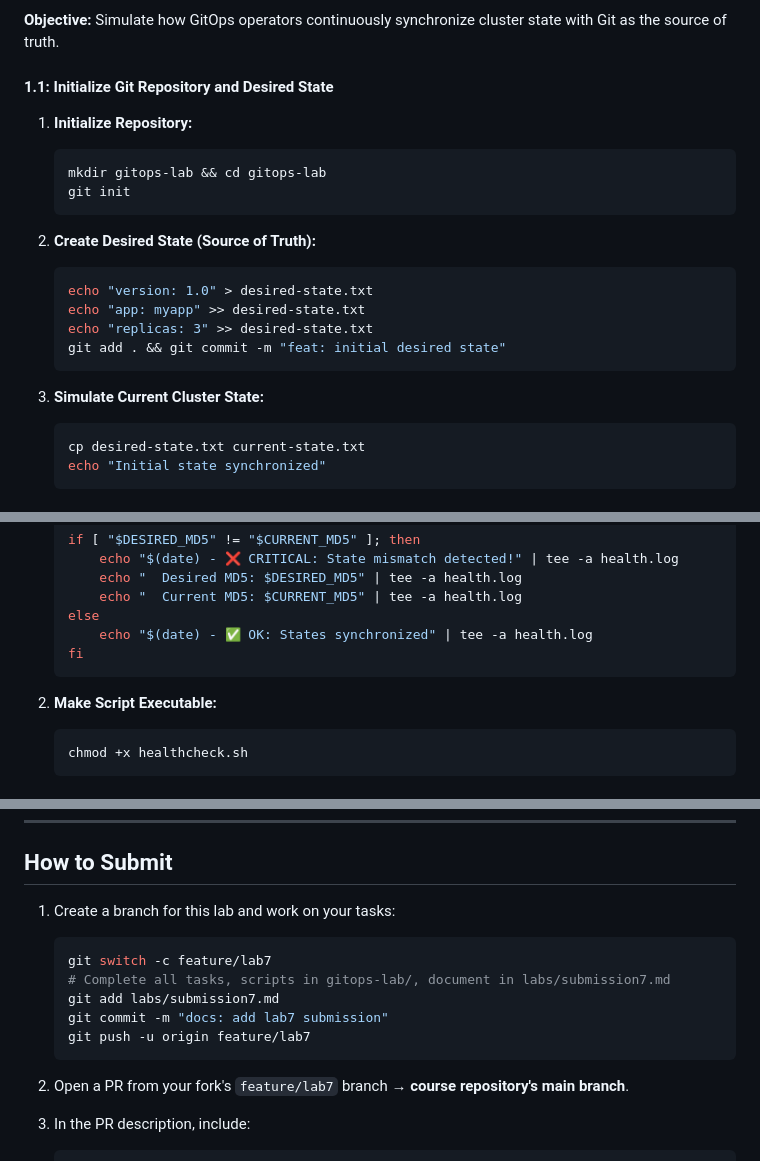
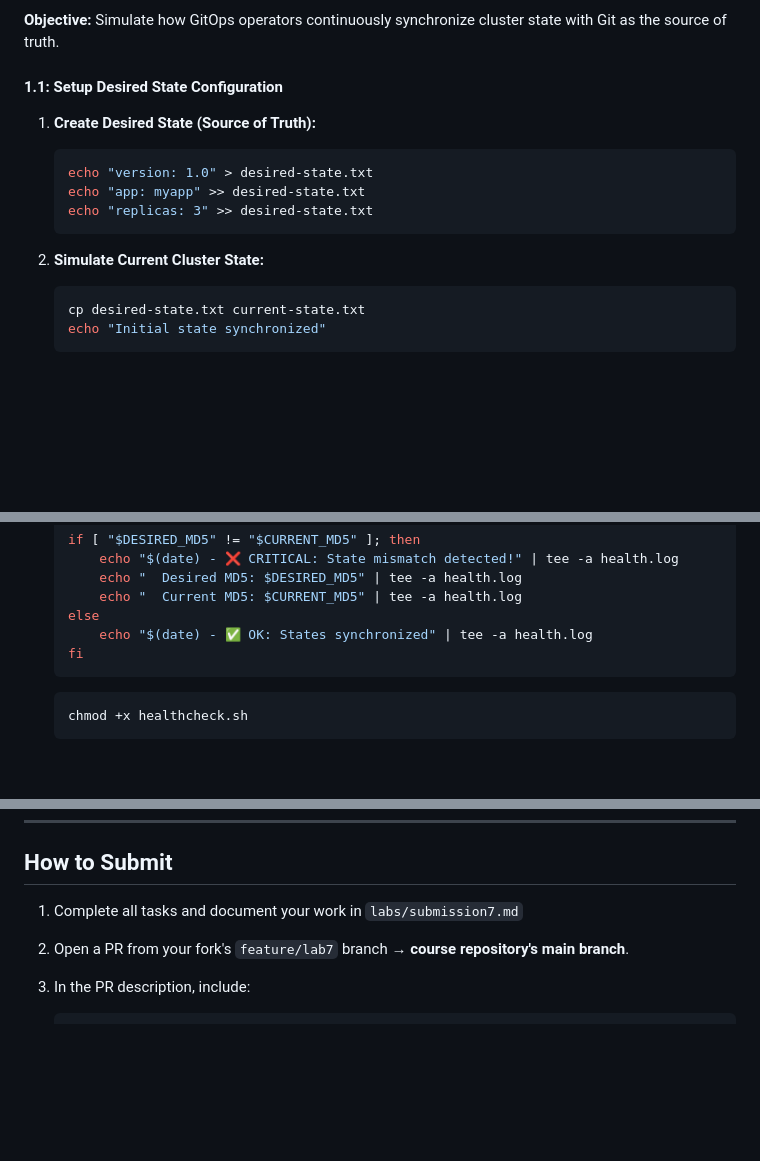
Before and after one commit to spiritonchic/F25-DevOps-Intro, a Markdown page: labs/lab7.md, 3 parts joined by grey strips. Rendered like a GitHub page; blank space fills up the shorter version.

Commit message:
feat: update lab7
Signed-off-by: Dmitrii Creed <creeed22@gmail.com>

````diff
--- a/labs/lab7.md
+++ b/labs/lab7.md
@@ -27,25 +27,17 @@ These simulations mirror how real GitOps tools (ArgoCD, Flux) work, helping you
 
 **Objective:** Simulate how GitOps operators continuously synchronize cluster state with Git as the source of truth.
 
-#### 1.1: Initialize Git Repository and Desired State
+#### 1.1: Setup Desired State Configuration
 
-1. **Initialize Repository:**
-
-   ```bash
-   mkdir gitops-lab && cd gitops-lab
-   git init
-   ```
-
-2. **Create Desired State (Source of Truth):**
+1. **Create Desired State (Source of Truth):**
 
    ```bash
    echo "version: 1.0" > desired-state.txt
    echo "app: myapp" >> desired-state.txt
    echo "replicas: 3" >> desired-state.txt
-   git add . && git commit -m "feat: initial desired state"
    ```
 
-3. **Simulate Current Cluster State:**
+2. **Simulate Current Cluster State:**
 
    ```bash
    cp desired-state.txt current-state.txt
@@ -168,8 +160,6 @@ In `labs/submission7.md`, document:
    fi
    ```
 
-2. **Make Script Executable:**
-
    ```bash
    chmod +x healthcheck.sh
    ```
@@ -252,15 +242,7 @@ In `labs/submission7.md`, document:
 
 ## How to Submit
 
-1. Create a branch for this lab and work on your tasks:
-
-   ```bash
-   git switch -c feature/lab7
-   # Complete all tasks, scripts in gitops-lab/, document in labs/submission7.md
-   git add labs/submission7.md
-   git commit -m "docs: add lab7 submission"
-   git push -u origin feature/lab7
-   ```
+1. Complete all tasks and document your work in `labs/submission7.md`
 
 2. Open a PR from your fork's `feature/lab7` branch → **course repository's main branch**.
 
````
